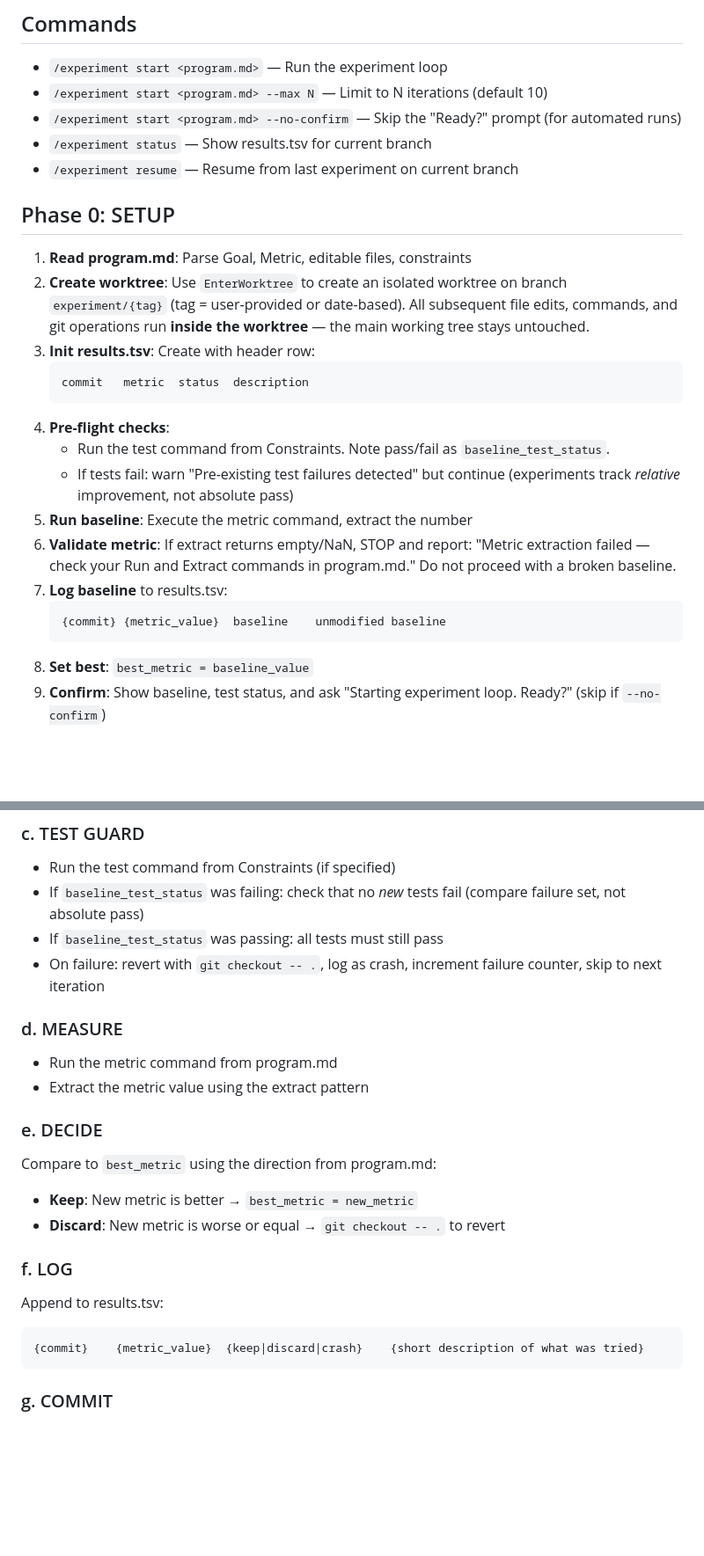
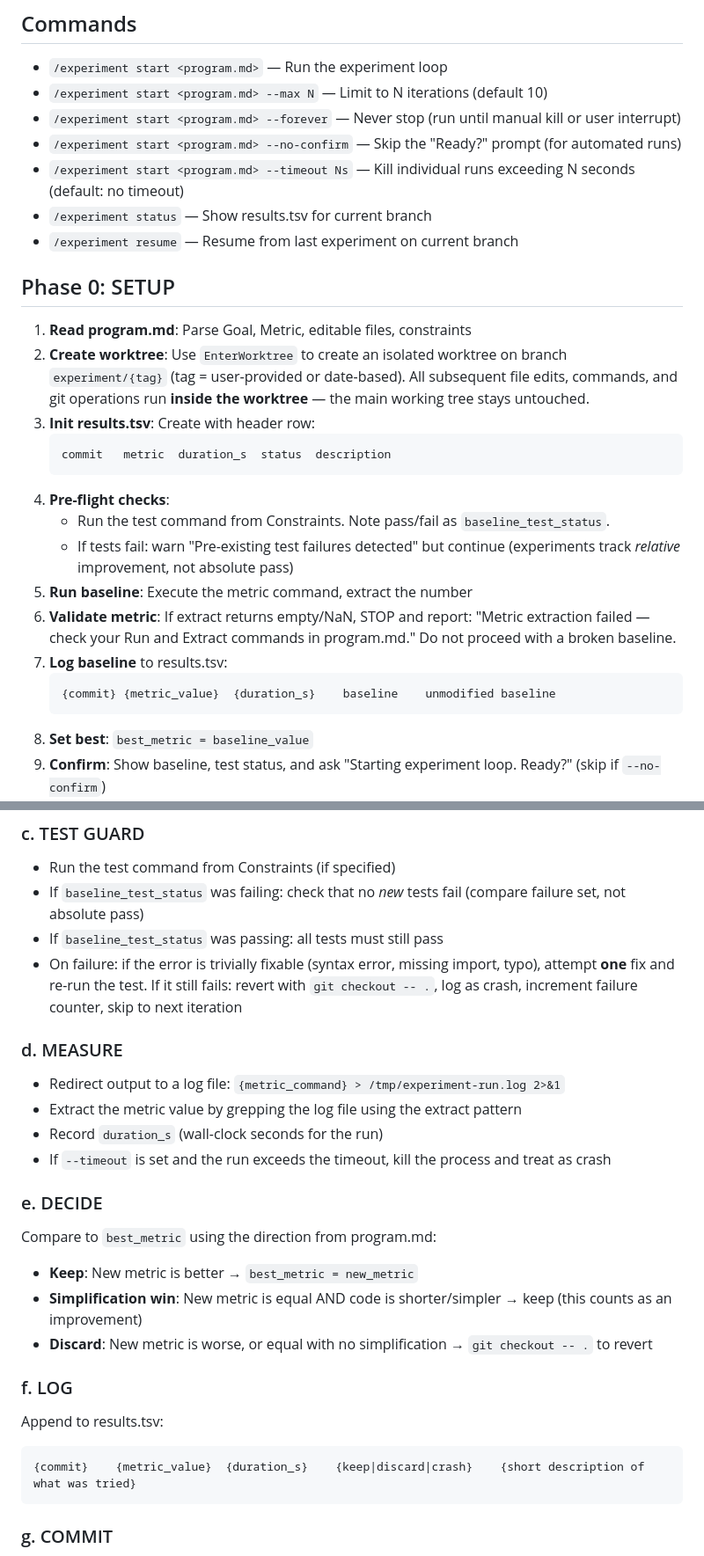
Before and after one commit to OZmasterAI/Torus-Framework, a Markdown page: skill-library/experiment/SKILL.md, 2 parts joined by grey strips. Shown at 88% size. Drawn GitHub-style; blank space fills up the shorter version.

Commit message:
auto: update SKILL.md
Co-Authored-By: Torus-framework for Claude <https://github.com/OZmasterAI/Torus-Framework>

````diff
--- a/skill-library/experiment/SKILL.md
+++ b/skill-library/experiment/SKILL.md
@@ -7,7 +7,9 @@ or wants unattended metric-driven optimization on a specific target.
 ## Commands
 - `/experiment start <program.md>` — Run the experiment loop
 - `/experiment start <program.md> --max N` — Limit to N iterations (default 10)
+- `/experiment start <program.md> --forever` — Never stop (run until manual kill or user interrupt)
 - `/experiment start <program.md> --no-confirm` — Skip the "Ready?" prompt (for automated runs)
+- `/experiment start <program.md> --timeout Ns` — Kill individual runs exceeding N seconds (default: no timeout)
 - `/experiment status` — Show results.tsv for current branch
 - `/experiment resume` — Resume from last experiment on current branch
 
@@ -17,7 +19,7 @@ or wants unattended metric-driven optimization on a specific target.
 2. **Create worktree**: Use `EnterWorktree` to create an isolated worktree on branch `experiment/{tag}` (tag = user-provided or date-based). All subsequent file edits, commands, and git operations run **inside the worktree** — the main working tree stays untouched.
 3. **Init results.tsv**: Create with header row:
    ```
-   commit	metric	status	description
+   commit	metric	duration_s	status	description
    ```
 4. **Pre-flight checks**:
    - Run the test command from Constraints. Note pass/fail as `baseline_test_status`.
@@ -26,7 +28,7 @@ or wants unattended metric-driven optimization on a specific target.
 6. **Validate metric**: If extract returns empty/NaN, STOP and report: "Metric extraction failed — check your Run and Extract commands in program.md." Do not proceed with a broken baseline.
 7. **Log baseline** to results.tsv:
    ```
-   {commit}	{metric_value}	baseline	unmodified baseline
+   {commit}	{metric_value}	{duration_s}	baseline	unmodified baseline
    ```
 8. **Set best**: `best_metric = baseline_value`
 9. **Confirm**: Show baseline, test status, and ask "Starting experiment loop. Ready?" (skip if `--no-confirm`)
@@ -49,21 +51,24 @@ Repeat until stop condition (Phase 2):
 - Run the test command from Constraints (if specified)
 - If `baseline_test_status` was failing: check that no *new* tests fail (compare failure set, not absolute pass)
 - If `baseline_test_status` was passing: all tests must still pass
-- On failure: revert with `git checkout -- .`, log as crash, increment failure counter, skip to next iteration
+- On failure: if the error is trivially fixable (syntax error, missing import, typo), attempt **one** fix and re-run the test. If it still fails: revert with `git checkout -- .`, log as crash, increment failure counter, skip to next iteration
 
 ### d. MEASURE
-- Run the metric command from program.md
-- Extract the metric value using the extract pattern
+- Redirect output to a log file: `{metric_command} > /tmp/experiment-run.log 2>&1`
+- Extract the metric value by grepping the log file using the extract pattern
+- Record `duration_s` (wall-clock seconds for the run)
+- If `--timeout` is set and the run exceeds the timeout, kill the process and treat as crash
 
 ### e. DECIDE
 Compare to `best_metric` using the direction from program.md:
 - **Keep**: New metric is better → `best_metric = new_metric`
-- **Discard**: New metric is worse or equal → `git checkout -- .` to revert
+- **Simplification win**: New metric is equal AND code is shorter/simpler → keep (this counts as an improvement)
+- **Discard**: New metric is worse, or equal with no simplification → `git checkout -- .` to revert
 
 ### f. LOG
 Append to results.tsv:
 ```
-{commit}	{metric_value}	{keep|discard|crash}	{short description of what was tried}
+{commit}	{metric_value}	{duration_s}	{keep|discard|crash}	{short description of what was tried}
 ```
 
 ### g. COMMIT
````
Also changed, not shown: other parts of skill-library/experiment/SKILL.md (+7 -3 lines).
